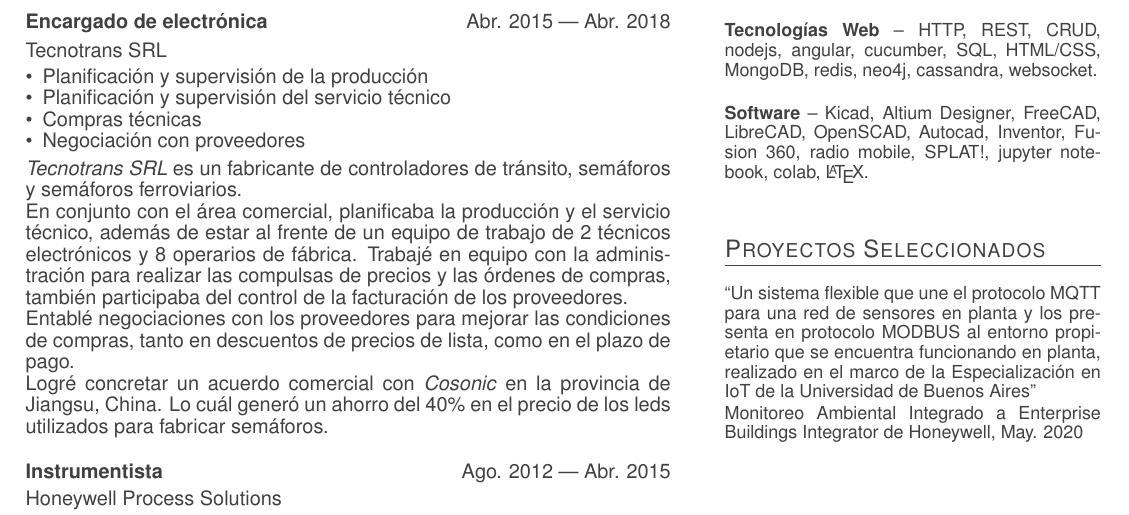
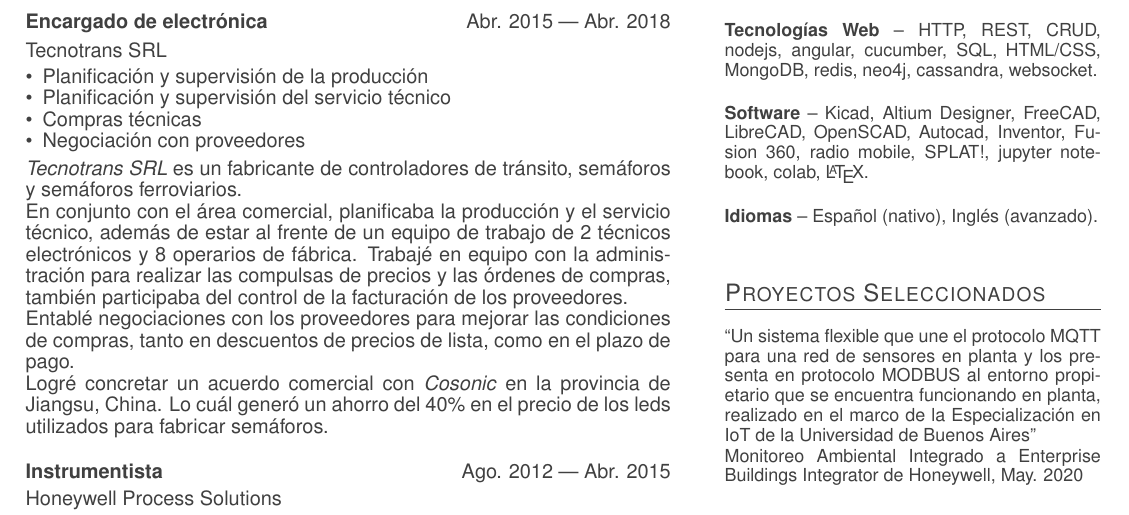
Before and after one commit to vacagonzalo/cv, a LaTeX CV (cv.tex, which reads skills.tex): part of the page, cut so that both start at the same text. Compiled offline with pdfLaTeX.

Commit message:
added langs

```diff
--- a/skills.tex
+++ b/skills.tex
@@ -28,4 +28,8 @@
 		 \LaTeX.}
 		\bigbreak
 	}
+	\parbox[t][][t]{\linewidth}{
+		\textbf{Idiomas} -- {Español (nativo), Inglés (avanzado).}
+		\bigbreak
+	}
 \end{small}
```
